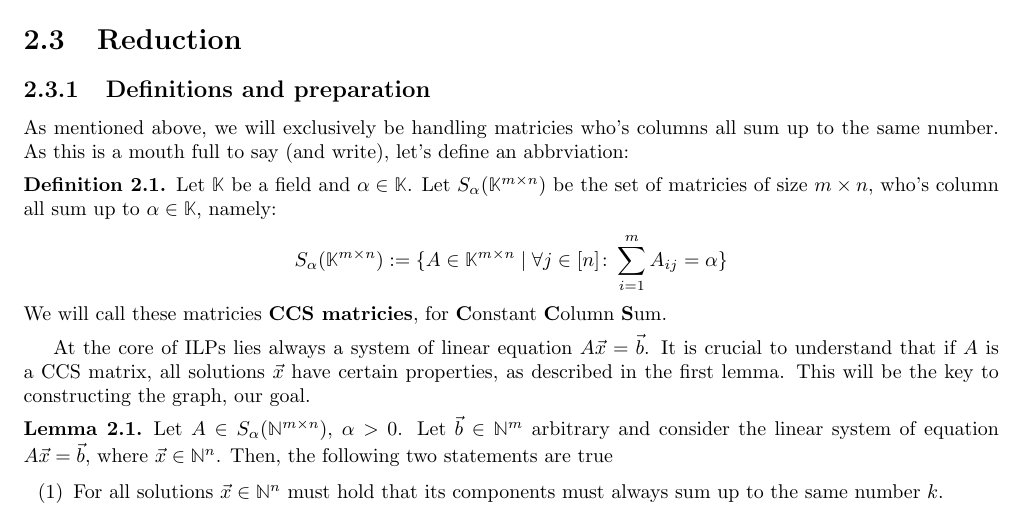
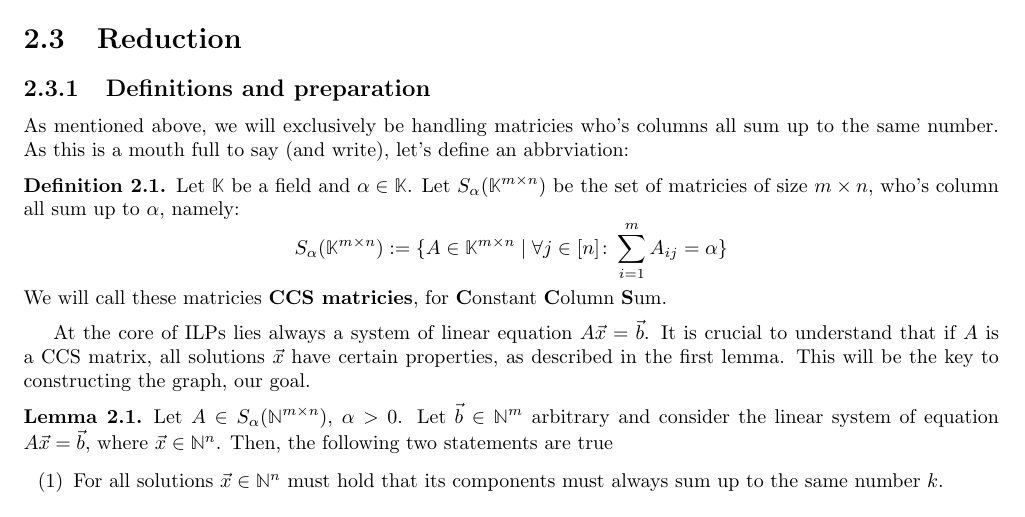
Before and after one commit to Mioriarty/bachelor-thesis, a LaTeX thesis (main.tex, which reads ilp_to_shortest_path/ilp_to_shortest_path.tex): part of page 7 of 24, cut so that both start at the same text. Compiled offline with pdfLaTeX.

Commit message:
well now its actaully better

```diff
--- a/ilp_to_shortest_path/ilp_to_shortest_path.tex
+++ b/ilp_to_shortest_path/ilp_to_shortest_path.tex
@@ -54,7 +54,7 @@ As mentioned above, we will exclusively be handling matricies who's columns all
 
 \begin{definition}
     \label{def:CCS}
-    Let $\mathbb{K}$ be a field and $\alpha \in \mathbb{K}$. Let $S_{\alpha}(\mathbb{K}^{m \times n})$ be the set of matricies of size $m \times n$, who's column all sum up to $\alpha \in \mathbb{K}$, namely:
+    Let $\mathbb{K}$ be a field and $\alpha \in \mathbb{K}$. Let $S_{\alpha}(\mathbb{K}^{m \times n})$ be the set of matricies of size $m \times n$, who's column all sum up to $\alpha$, namely:
     $$S_{\alpha}(\mathbb{K}^{m \times n}) := \{A \in \mathbb{K}^{m \times n}\mid \forall j \in [n]\colon \sum_{i=1}^{m} A_{ij} = \alpha\}$$
     We will call these matricies \textbf{CCS matricies}, for \textbf{C}onstant \textbf{C}olumn \textbf{S}um.
 \end{definition}
```
